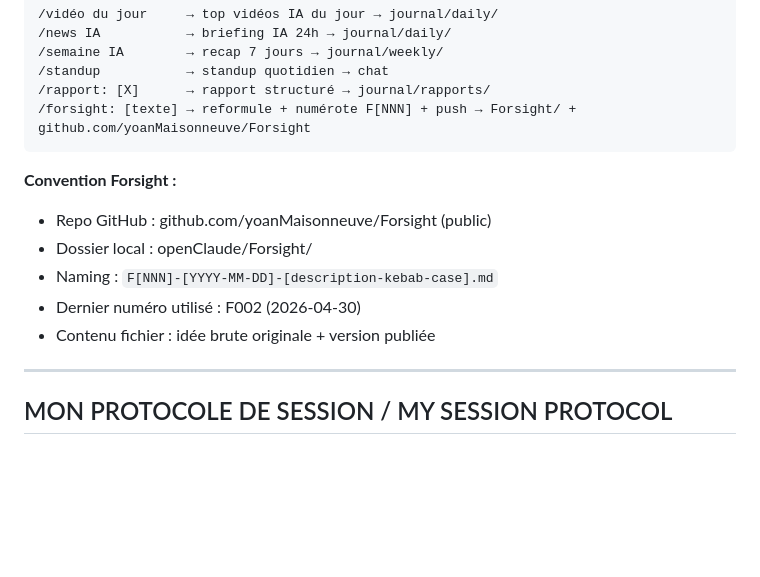
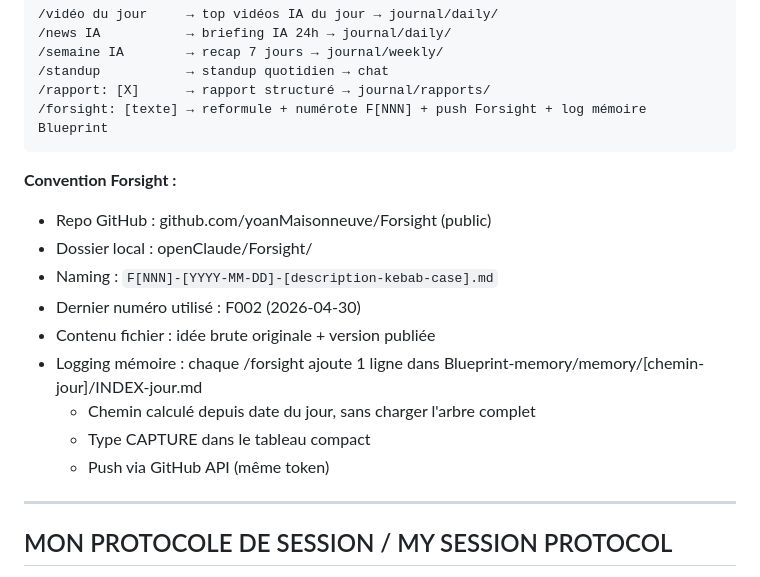
Before and after one commit to yoanMaisonneuve/Enter-Game, a Markdown page: Claude_init/CLAUDE.md, the part around the change. Rendered like a GitHub page; blank space fills up the shorter version.

Commit message:
docs: update /forsight convention — memory logging integrated

````diff
--- a/Claude_init/CLAUDE.md
+++ b/Claude_init/CLAUDE.md
@@ -153,7 +153,7 @@ Git/askio1      → robot tripode askio1_v2
 /semaine IA        → recap 7 jours → journal/weekly/
 /standup           → standup quotidien → chat
 /rapport: [X]      → rapport structuré → journal/rapports/
-/forsight: [texte] → reformule + numérote F[NNN] + push → Forsight/ + github.com/yoanMaisonneuve/Forsight
+/forsight: [texte] → reformule + numérote F[NNN] + push Forsight + log mémoire Blueprint
 ```
 
 **Convention Forsight :**
@@ -162,6 +162,10 @@ Git/askio1      → robot tripode askio1_v2
 - Naming : `F[NNN]-[YYYY-MM-DD]-[description-kebab-case].md`
 - Dernier numéro utilisé : F002 (2026-04-30)
 - Contenu fichier : idée brute originale + version publiée
+- Logging mémoire : chaque /forsight ajoute 1 ligne dans Blueprint-memory/memory/[chemin-jour]/INDEX-jour.md
+  - Chemin calculé depuis date du jour, sans charger l'arbre complet
+  - Type CAPTURE dans le tableau compact
+  - Push via GitHub API (même token)
 
 ---
 
````
